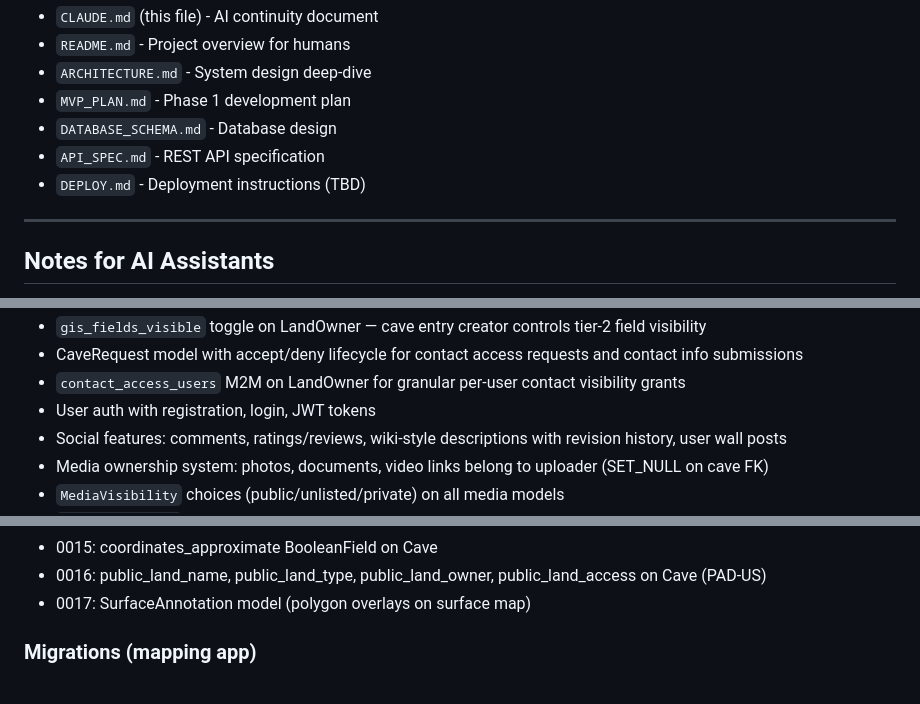
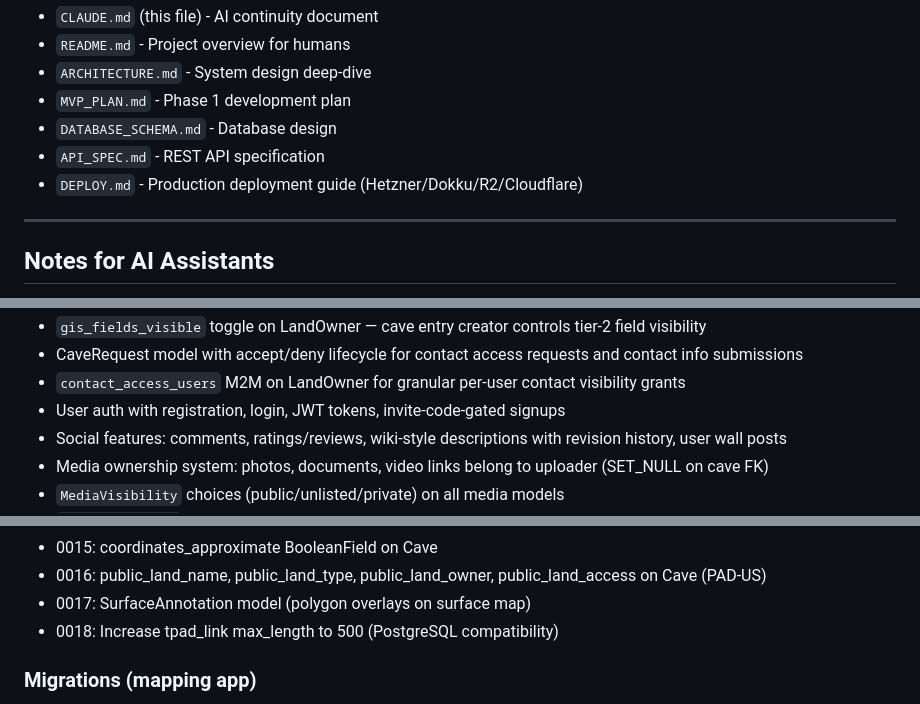
Before and after one commit to x78163/cave-backend, a Markdown page: CLAUDE.md, 3 parts joined by grey strips. Rendered like a GitHub page.

```diff
--- a/CLAUDE.md
+++ b/CLAUDE.md
@@ -679,7 +705,7 @@ This project includes:
 - `MVP_PLAN.md` - Phase 1 development plan
 - `DATABASE_SCHEMA.md` - Database design
 - `API_SPEC.md` - REST API specification
-- `DEPLOY.md` - Deployment instructions (TBD)
+- `DEPLOY.md` - Production deployment guide (Hetzner/Dokku/R2/Cloudflare)
 
 ---
 
@@ -714,7 +740,7 @@ This project includes:
 - `gis_fields_visible` toggle on LandOwner — cave entry creator controls tier-2 field visibility
 - CaveRequest model with accept/deny lifecycle for contact access requests and contact info submissions
 - `contact_access_users` M2M on LandOwner for granular per-user contact visibility grants
-- User auth with registration, login, JWT tokens
+- User auth with registration, login, JWT tokens, invite-code-gated signups
 - Social features: comments, ratings/reviews, wiki-style descriptions with revision history, user wall posts
 - Media ownership system: photos, documents, video links belong to uploader (SET_NULL on cave FK)
 - `MediaVisibility` choices (public/unlisted/private) on all media models
@@ -1009,6 +1035,7 @@ This project includes:
 - 0015: coordinates_approximate BooleanField on Cave
 - 0016: public_land_name, public_land_type, public_land_owner, public_land_access on Cave (PAD-US)
 - 0017: SurfaceAnnotation model (polygon overlays on surface map)
+- 0018: Increase tpad_link max_length to 500 (PostgreSQL compatibility)
 
 ### Migrations (mapping app)
 - 0001: Initial PointOfInterest model
```
Also changed, not shown: other parts of CLAUDE.md (+40 -13 lines), DEPLOY.md (added, +375 -0 lines).
